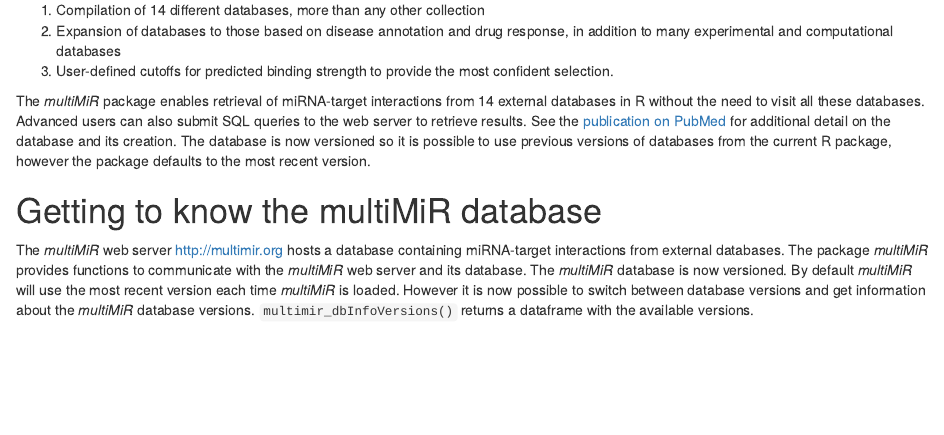
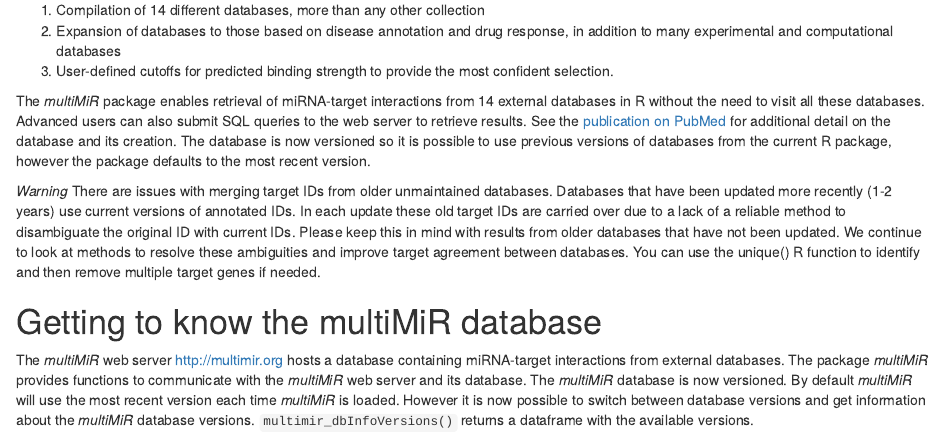
Before and after one commit to KechrisLab/multiMiR, an R Markdown document (vignettes/multiMiR.Rmd): the page in a window 1100 px wide, from 570 px down. Rendered offline with R 4.5, knitr and Pandoc, with nearby package versions; drawn as R Markdown's standard HTML page in place of the format the file asks for; some code elsewhere in the file could not run offline.

Commit message:
Add warning message about target IDs

```diff
--- a/vignettes/multiMiR.Rmd
+++ b/vignettes/multiMiR.Rmd
@@ -69,6 +69,7 @@ the database and its creation.  The database is now versioned so it is possible
 to use previous versions of databases from the current R package, however the
 package defaults to the most recent version.
 
+*Warning* There are issues with merging target IDs from older unmaintained databases.  Databases that have been updated more recently (1-2 years) use current versions of annotated IDs.  In each update these old target IDs are carried over due to a lack of a reliable method to disambiguate the original ID with current IDs.  Please keep this in mind with results from older databases that have not been updated.  We continue to look at methods to resolve these ambiguities and improve target agreement between databases. You can use the unique() R function to identify and then remove multiple target genes if needed.
 
 # Getting to know the multiMiR database
 
```
